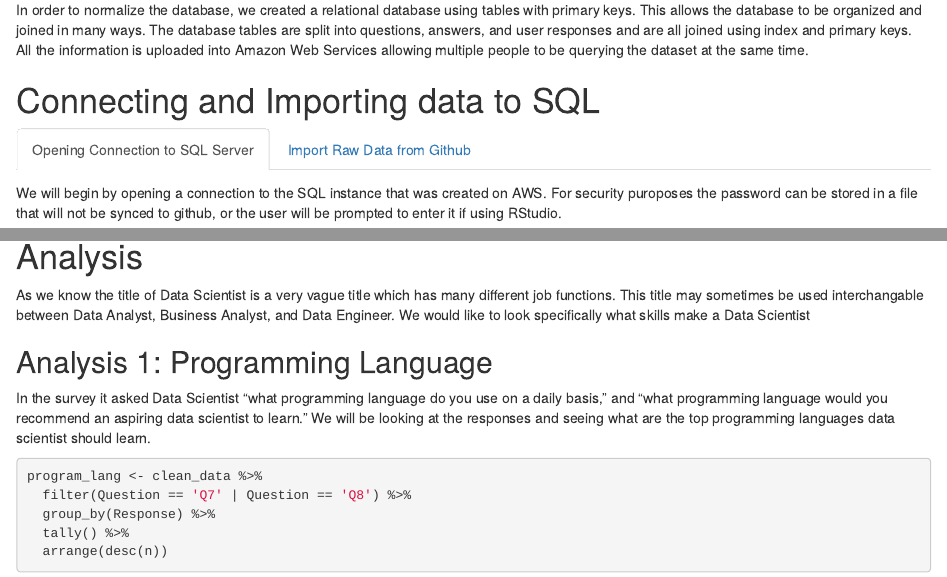
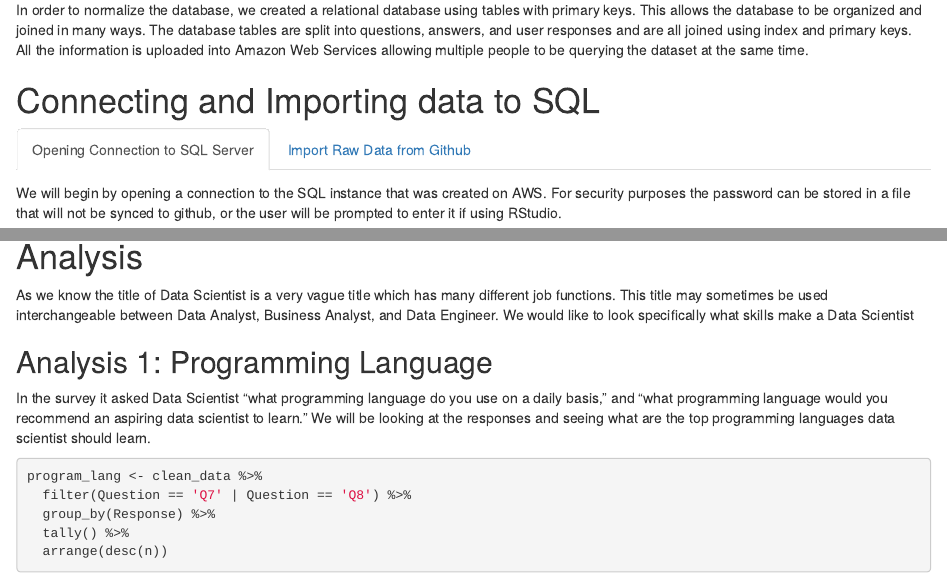
Before and after one commit to xvicxpx/CUNY-SPS-Data-607-Project-3, an R Markdown document (Project 3.Rmd): the page in a window 1100 px wide, from 510 px down, and a second part further down, joined at a grey line. Rendered offline with R 4.5, knitr and Pandoc, with nearby package versions; some code elsewhere in the file could not run offline.

Commit message:
fixed some spelling errors

````diff
--- a/Project 3.Rmd
+++ b/Project 3.Rmd
@@ -27,7 +27,7 @@ In order to normalize the database, we created a relational database using table
 
 ## Opening Connection to SQL Server
 
-We will begin by opening a connection to the SQL instance that was created on AWS. For security puroposes the password can be stored in a file that will not be synced to github, or the user will be prompted to enter it if using RStudio.
+We will begin by opening a connection to the SQL instance that was created on AWS. For security purposes the password can be stored in a file that will not be synced to github, or the user will be prompted to enter it if using RStudio.
 
 ```{r establish-sql-connection}
 pwfile <- "db_pw.txt"
@@ -168,7 +168,7 @@ dbWriteTable(conn = conn, "SurveyResponse", otherDataForSQL , append = T,  row.n
 ```
 # Analysis
 
-As we know the title of Data Scientist is a very vague title which has many different job functions. This title may sometimes be used interchangable between Data Analyst, Business Analyst, and Data Engineer. We would like to look specifically what skills make a Data Scientist
+As we know the title of Data Scientist is a very vague title which has many different job functions. This title may sometimes be used interchangeable between Data Analyst, Business Analyst, and Data Engineer. We would like to look specifically what skills make a Data Scientist
 
 ## Analysis 1: Programming Language
 
````
Also changed, not shown: Project 3.Rmd (2 more changed lines).
